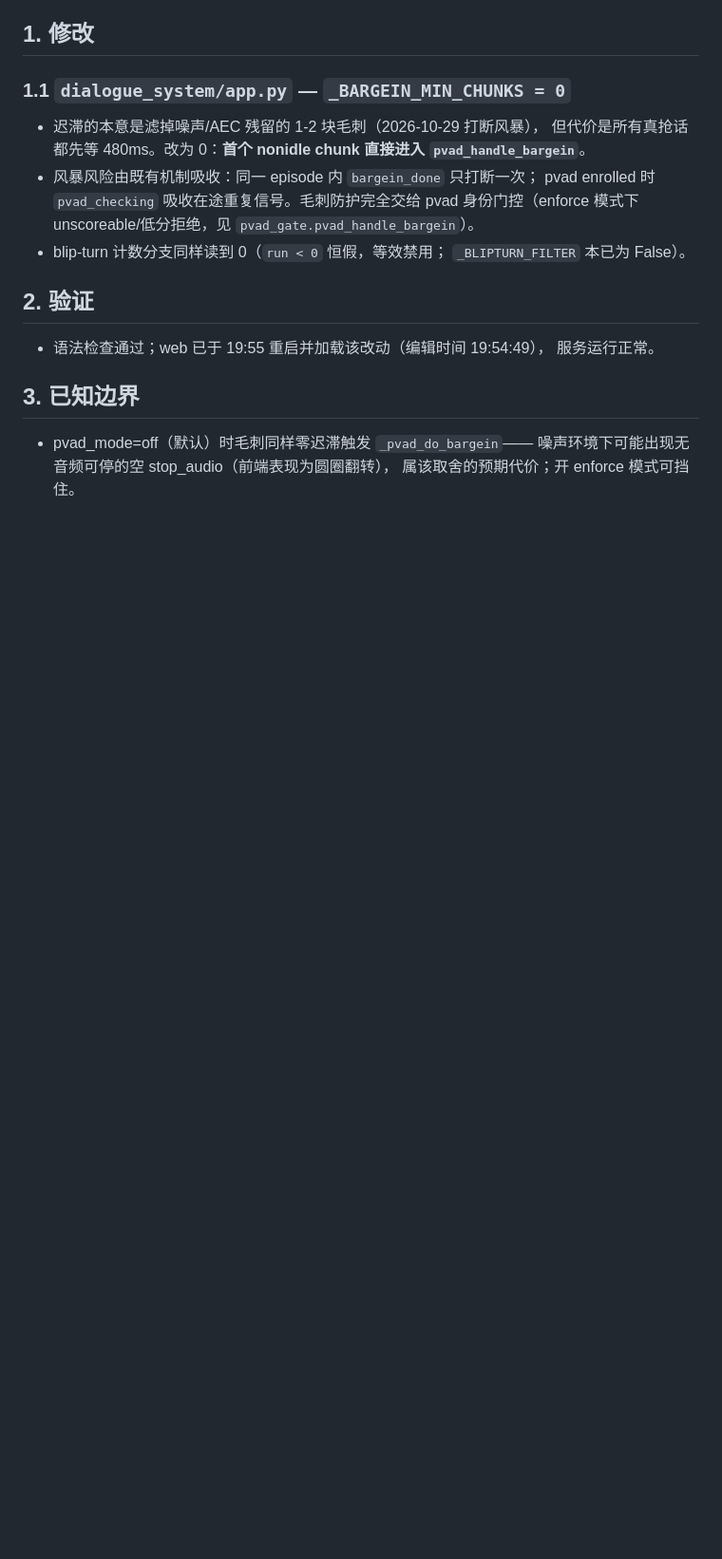
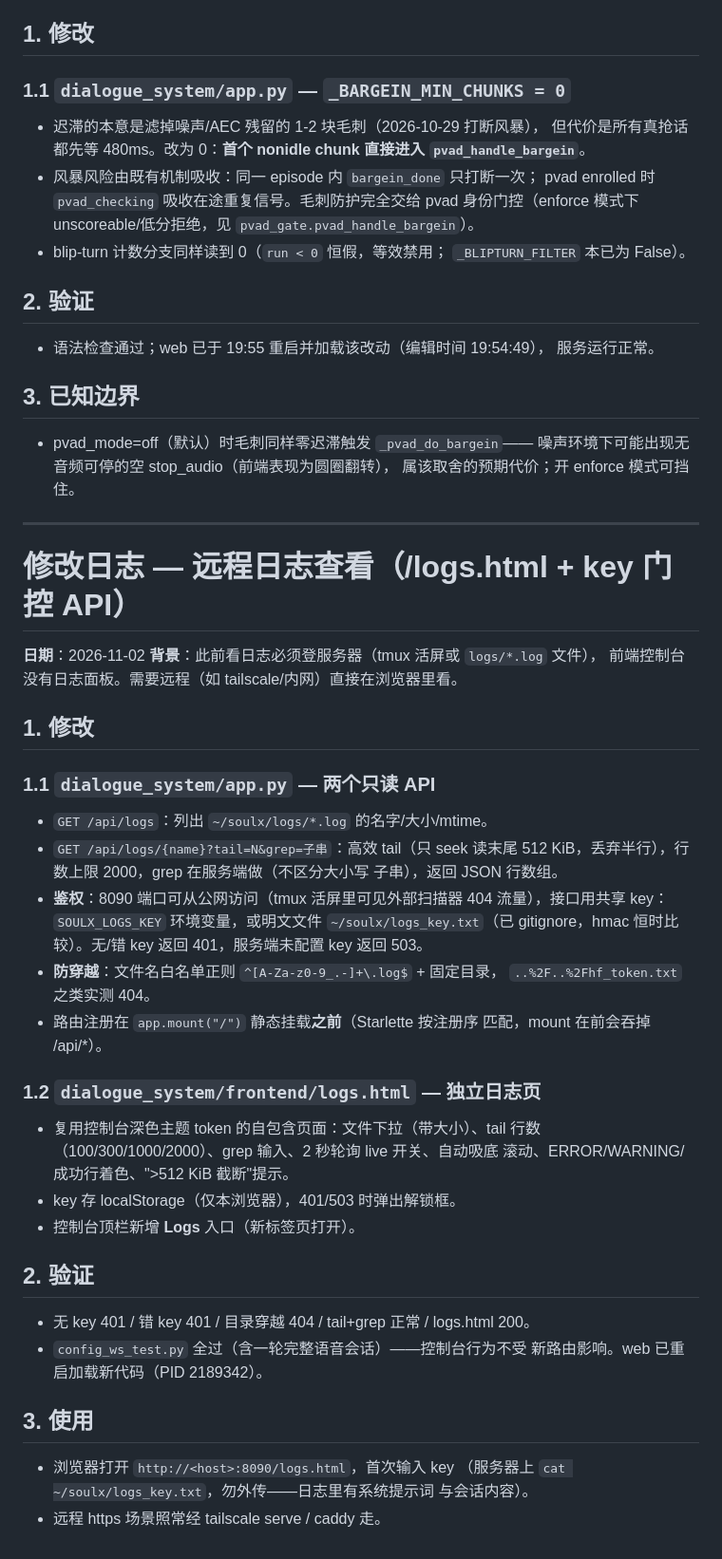
Before and after one commit to KeyaoLi10/soulx, a Markdown page: docs/修改日志.md, the part around the change. Shown at 95% size. Rendered like a GitHub page; blank space fills up the shorter version.

Commit message:
修改日志：远程日志查看（/logs.html + key 门控 API）
Co-Authored-By: Claude Code <no-reply@anthropic.com>

```diff
--- a/docs/修改日志.md
+++ b/docs/修改日志.md
@@ -2130,3 +2130,48 @@ assistant
 - pvad_mode=off（默认）时毛刺同样零迟滞触发 `_pvad_do_bargein`——
   噪声环境下可能出现无音频可停的空 stop_audio（前端表现为圆圈翻转），
   属该取舍的预期代价；开 enforce 模式可挡住。
+
+---
+
+# 修改日志 — 远程日志查看（/logs.html + key 门控 API）
+
+**日期**：2026-11-02
+**背景**：此前看日志必须登服务器（tmux 活屏或 `logs/*.log` 文件），
+前端控制台没有日志面板。需要远程（如 tailscale/内网）直接在浏览器里看。
+
+## 1. 修改
+
+### 1.1 `dialogue_system/app.py` — 两个只读 API
+- `GET /api/logs`：列出 `~/soulx/logs/*.log` 的名字/大小/mtime。
+- `GET /api/logs/{name}?tail=N&grep=子串`：高效 tail（只 seek 读末尾
+  512 KiB，丢弃半行），行数上限 2000，grep 在服务端做（不区分大小写
+  子串），返回 JSON 行数组。
+- **鉴权**：8090 端口可从公网访问（tmux 活屏里可见外部扫描器 404
+  流量），接口用共享 key：`SOULX_LOGS_KEY` 环境变量，或明文文件
+  `~/soulx/logs_key.txt`（已 gitignore，hmac 恒时比较）。无/错 key
+  返回 401，服务端未配置 key 返回 503。
+- **防穿越**：文件名白名单正则 `^[A-Za-z0-9_.-]+\.log$` + 固定目录，
+  `..%2F..%2Fhf_token.txt` 之类实测 404。
+- 路由注册在 `app.mount("/")` 静态挂载**之前**（Starlette 按注册序
+  匹配，mount 在前会吞掉 /api/*）。
+
+### 1.2 `dialogue_system/frontend/logs.html` — 独立日志页
+- 复用控制台深色主题 token 的自包含页面：文件下拉（带大小）、tail
+  行数（100/300/1000/2000）、grep 输入、2 秒轮询 live 开关、自动吸底
+  滚动、ERROR/WARNING/成功行着色、">512 KiB 截断"提示。
+- key 存 localStorage（仅本浏览器），401/503 时弹出解锁框。
+- 控制台顶栏新增 **Logs** 入口（新标签页打开）。
+
+## 2. 验证
+
+- 无 key 401 / 错 key 401 / 目录穿越 404 / tail+grep 正常 /
+  logs.html 200。
+- `config_ws_test.py` 全过（含一轮完整语音会话）——控制台行为不受
+  新路由影响。web 已重启加载新代码（PID 2189342）。
+
+## 3. 使用
+
+- 浏览器打开 `http://<host>:8090/logs.html`，首次输入 key
+  （服务器上 `cat ~/soulx/logs_key.txt`，勿外传——日志里有系统提示词
+  与会话内容）。
+- 远程 https 场景照常经 tailscale serve / caddy 走。
```
